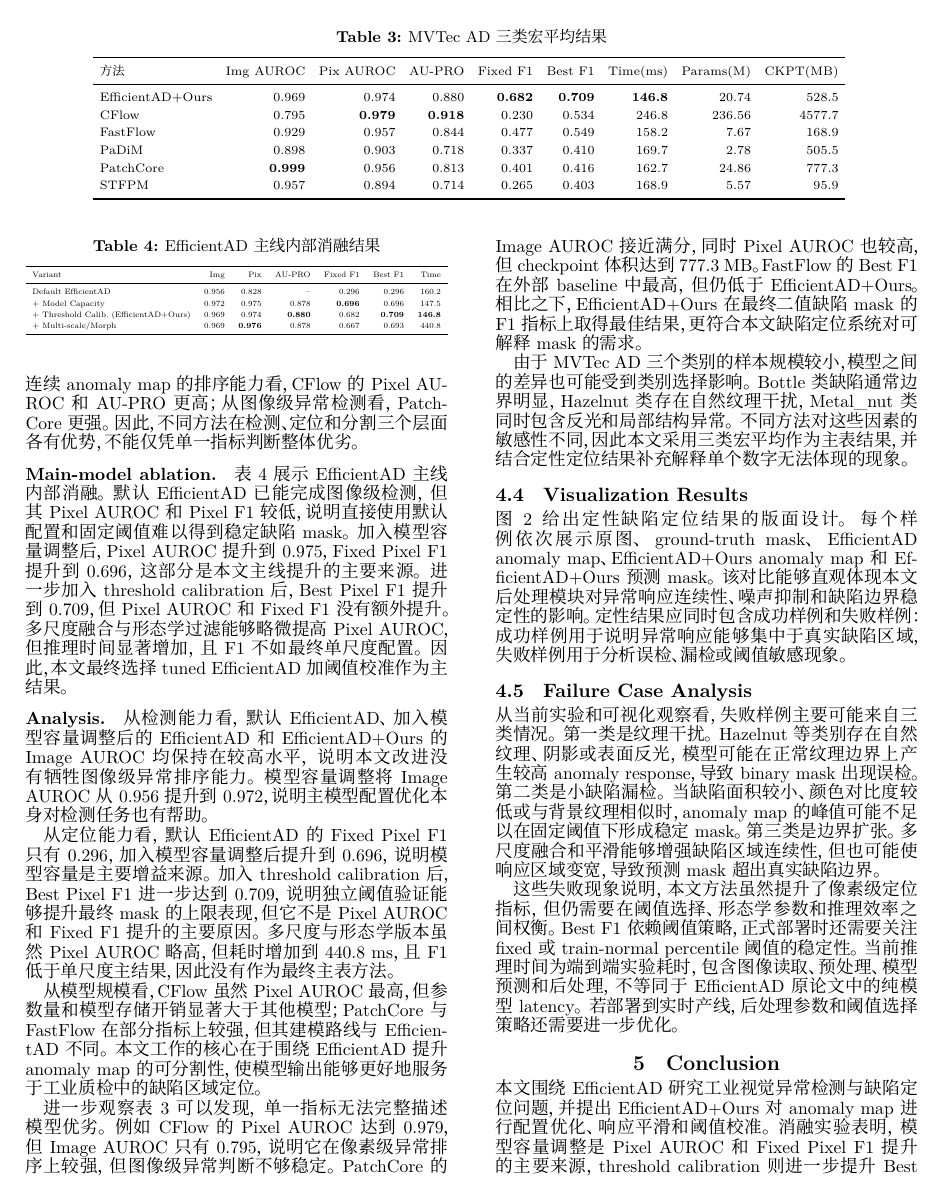
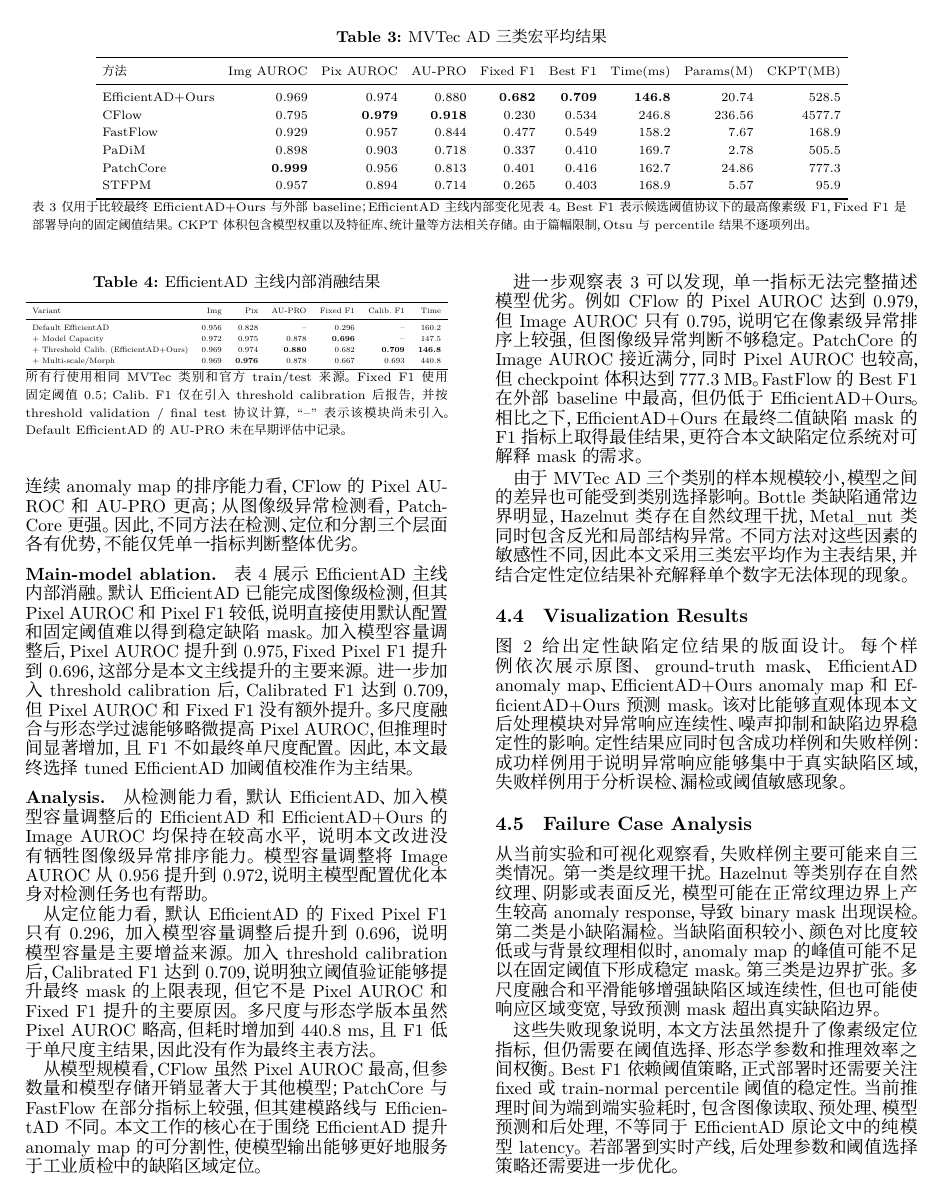
Before and after one commit to yhcycdl/efficientad, a LaTeX paper (report_aaai2024_overleaf/report.tex): page 4 of 6. Compiled offline with XeLaTeX.

Commit message:
Fix report table fairness and notes

```diff
--- a/report_aaai2024_overleaf/report.tex
+++ b/report_aaai2024_overleaf/report.tex
@@ -253,6 +253,10 @@ PatchCore & \textbf{0.999} & 0.956 & 0.813 & 0.401 & 0.416 & 162.7 & 24.86 & 777
 STFPM & 0.957 & 0.894 & 0.714 & 0.265 & 0.403 & 168.9 & 5.57 & 95.9 \\
 \bottomrule
 \end{tabular}
+\vspace{2pt}
+\parbox{0.98\textwidth}{\scriptsize
+表~\ref{tab:main} 仅用于比较最终 \method{} 与外部 baseline；EfficientAD 主线内部变化见表~\ref{tab:ablation}。Best F1 表示候选阈值协议下的最高像素级 F1，Fixed F1 是部署导向的固定阈值结果。CKPT 体积包含模型权重以及特征库、统计量等方法相关存储。由于篇幅限制，Otsu 与 percentile 结果不逐项列出。
+}
 \label{tab:main}
 \end{table*}
 
@@ -262,7 +266,7 @@ STFPM & 0.957 & 0.894 & 0.714 & 0.265 & 0.403 & 168.9 & 5.57 & 95.9 \\
 
 \paragraph{Main-model ablation.}
 
-表~\ref{tab:ablation} 展示 EfficientAD 主线内部消融。默认 EfficientAD 已能完成图像级检测，但其 Pixel AUROC 和 Pixel F1 较低，说明直接使用默认配置和固定阈值难以得到稳定缺陷 mask。加入模型容量调整后，Pixel AUROC 提升到 0.975，Fixed Pixel F1 提升到 0.696，这部分是本文主线提升的主要来源。进一步加入 threshold calibration 后，Best Pixel F1 提升到 0.709，但 Pixel AUROC 和 Fixed F1 没有额外提升。多尺度融合与形态学过滤能够略微提高 Pixel AUROC，但推理时间显著增加，且 F1 不如最终单尺度配置。因此，本文最终选择 tuned EfficientAD 加阈值校准作为主结果。
+表~\ref{tab:ablation} 展示 EfficientAD 主线内部消融。默认 EfficientAD 已能完成图像级检测，但其 Pixel AUROC 和 Pixel F1 较低，说明直接使用默认配置和固定阈值难以得到稳定缺陷 mask。加入模型容量调整后，Pixel AUROC 提升到 0.975，Fixed Pixel F1 提升到 0.696，这部分是本文主线提升的主要来源。进一步加入 threshold calibration 后，Calibrated F1 达到 0.709，但 Pixel AUROC 和 Fixed F1 没有额外提升。多尺度融合与形态学过滤能够略微提高 Pixel AUROC，但推理时间显著增加，且 F1 不如最终单尺度配置。因此，本文最终选择 tuned EfficientAD 加阈值校准作为主结果。
 
 \begin{table}[t]
 \centering
@@ -271,14 +275,18 @@ STFPM & 0.957 & 0.894 & 0.714 & 0.265 & 0.403 & 168.9 & 5.57 & 95.9 \\
 \resizebox{\columnwidth}{!}{%
 \begin{tabular}{lrrrrrr}
 \toprule
-Variant & Img & Pix & AU-PRO & Fixed F1 & Best F1 & Time \\
+Variant & Img & Pix & AU-PRO & Fixed F1 & Calib. F1 & Time \\
 \midrule
-Default EfficientAD & 0.956 & 0.828 & -- & 0.296 & 0.296 & 160.2 \\
-+ Model Capacity & 0.972 & 0.975 & 0.878 & \textbf{0.696} & 0.696 & 147.5 \\
+Default EfficientAD & 0.956 & 0.828 & -- & 0.296 & -- & 160.2 \\
++ Model Capacity & 0.972 & 0.975 & 0.878 & \textbf{0.696} & -- & 147.5 \\
 + Threshold Calib. (\method{}) & 0.969 & 0.974 & \textbf{0.880} & 0.682 & \textbf{0.709} & \textbf{146.8} \\
 + Multi-scale/Morph & 0.969 & \textbf{0.976} & 0.878 & 0.667 & 0.693 & 440.8 \\
 \bottomrule
 \end{tabular}}
+\vspace{2pt}
+\parbox{\columnwidth}{\scriptsize
+所有行使用相同 MVTec 类别和官方 train/test 来源。Fixed F1 使用固定阈值 0.5；Calib. F1 仅在引入 threshold calibration 后报告，并按 threshold validation / final test 协议计算，``--'' 表示该模块尚未引入。Default EfficientAD 的 AU-PRO 未在早期评估中记录。
+}
 \label{tab:ablation}
 \end{table}
 
@@ -286,7 +294,7 @@ Default EfficientAD & 0.956 & 0.828 & -- & 0.296 & 0.296 & 160.2 \\
 
 从检测能力看，默认 EfficientAD、加入模型容量调整后的 EfficientAD 和 \method{} 的 Image AUROC 均保持在较高水平，说明本文改进没有牺牲图像级异常排序能力。模型容量调整将 Image AUROC 从 0.956 提升到 0.972，说明主模型配置优化本身对检测任务也有帮助。
 
-从定位能力看，默认 EfficientAD 的 Fixed Pixel F1 只有 0.296，加入模型容量调整后提升到 0.696，说明模型容量是主要增益来源。加入 threshold calibration 后，Best Pixel F1 进一步达到 0.709，说明独立阈值验证能够提升最终 mask 的上限表现，但它不是 Pixel AUROC 和 Fixed F1 提升的主要原因。多尺度与形态学版本虽然 Pixel AUROC 略高，但耗时增加到 440.8 ms，且 F1 低于单尺度主结果，因此没有作为最终主表方法。
+从定位能力看，默认 EfficientAD 的 Fixed Pixel F1 只有 0.296，加入模型容量调整后提升到 0.696，说明模型容量是主要增益来源。加入 threshold calibration 后，Calibrated F1 达到 0.709，说明独立阈值验证能够提升最终 mask 的上限表现，但它不是 Pixel AUROC 和 Fixed F1 提升的主要原因。多尺度与形态学版本虽然 Pixel AUROC 略高，但耗时增加到 440.8 ms，且 F1 低于单尺度主结果，因此没有作为最终主表方法。
 
 从模型规模看，CFlow 虽然 Pixel AUROC 最高，但参数量和模型存储开销显著大于其他模型；PatchCore 与 FastFlow 在部分指标上较强，但其建模路线与 EfficientAD 不同。本文工作的核心在于围绕 EfficientAD 提升 anomaly map 的可分割性，使模型输出能够更好地服务于工业质检中的缺陷区域定位。
 
@@ -313,7 +321,7 @@ Default EfficientAD & 0.956 & 0.828 & -- & 0.296 & 0.296 & 160.2 \\
 
 \section{Conclusion}
 
-本文围绕 EfficientAD 研究工业视觉异常检测与缺陷定位问题，并提出 \method{} 对 anomaly map 进行配置优化、响应平滑和阈值校准。消融实验表明，模型容量调整是 Pixel AUROC 和 Fixed Pixel F1 提升的主要来源，threshold calibration 则进一步提升 Best Pixel F1。与 PatchCore、FastFlow、CFlow、PaDiM 和 STFPM 的对比进一步展示了不同异常检测路线在检测精度、定位质量、模型规模和推理开销上的差异。整体来看，\method{} 在最终二值缺陷 mask 的 F1 指标上取得最佳结果，能够为工业质检任务提供更准确的缺陷区域定位。后续工作将扩展更多类别，补充更充分的定性分析，并进一步优化后处理的推理效率。
+本文围绕 EfficientAD 研究工业视觉异常检测与缺陷定位问题，并提出 \method{} 对 anomaly map 进行配置优化、响应平滑和阈值校准。消融实验表明，模型容量调整是 Pixel AUROC 和 Fixed Pixel F1 提升的主要来源，threshold calibration 则进一步提升校准阈值下的 Pixel F1。与 PatchCore、FastFlow、CFlow、PaDiM 和 STFPM 的对比进一步展示了不同异常检测路线在检测精度、定位质量、模型规模和推理开销上的差异。整体来看，\method{} 在最终二值缺陷 mask 的 F1 指标上取得最佳结果，能够为工业质检任务提供更准确的缺陷区域定位。后续工作将扩展更多类别，补充更充分的定性分析，并进一步优化后处理的推理效率。
 
 \clearpage
 \bibliographystyle{aaai24}
```
Also changed, not shown: REPORT_NOTES.md (+3 -1 lines).
